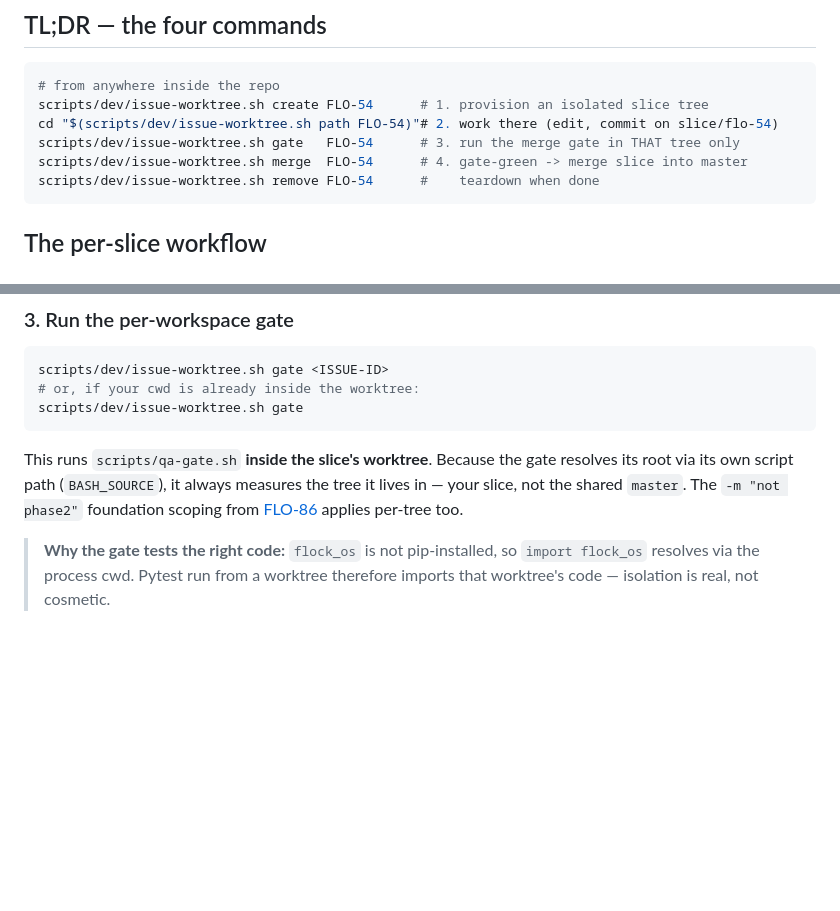
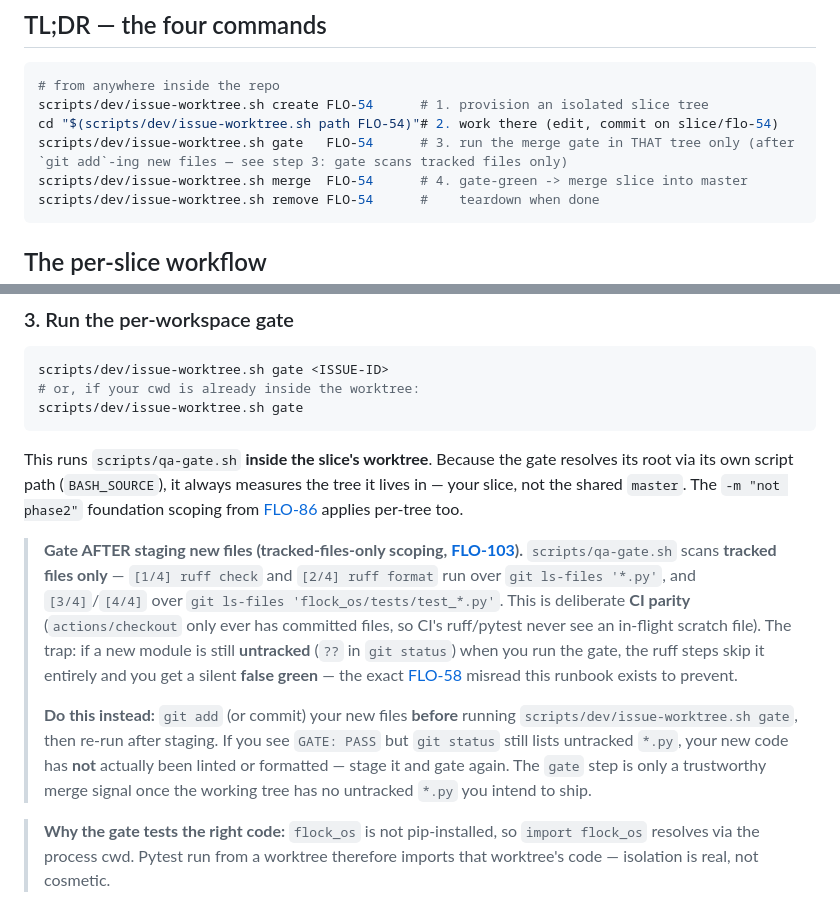
Before and after one commit to victor-develop/flock-os, a Markdown page: docs/development/per-slice-worktrees.md, 2 parts joined by grey strips. GitHub-like rendering; blank space fills up the shorter version.

Commit message:
docs(per-slice-worktrees): document gate's tracked-files-only scoping (FLO-103)
Step 3 of the runbook now warns that scripts/qa-gate.sh scans TRACKED files
only (git ls-files, CI parity), so gating while a new module is still
untracked (?? in git status) produces a silent false green — the exact FLO-58
misread. Adds the 'git add new files before gating' instruction to both step 3
(detail) and the TL;DR (pointer).

Doc-only; no code behavior change.

Co-Authored-By: Paperclip <noreply@paperclip.ing>

````diff
--- a/docs/development/per-slice-worktrees.md
+++ b/docs/development/per-slice-worktrees.md
@@ -31,7 +31,7 @@ clones. One shared `.git` object database, N independent working trees.
 # from anywhere inside the repo
 scripts/dev/issue-worktree.sh create FLO-54      # 1. provision an isolated slice tree
 cd "$(scripts/dev/issue-worktree.sh path FLO-54)"# 2. work there (edit, commit on slice/flo-54)
-scripts/dev/issue-worktree.sh gate   FLO-54      # 3. run the merge gate in THAT tree only
+scripts/dev/issue-worktree.sh gate   FLO-54      # 3. run the merge gate in THAT tree only (after `git add`-ing new files — see step 3: gate scans tracked files only)
 scripts/dev/issue-worktree.sh merge  FLO-54      # 4. gate-green -> merge slice into master
 scripts/dev/issue-worktree.sh remove FLO-54      #    teardown when done
 ```
@@ -77,6 +77,24 @@ This runs `scripts/qa-gate.sh` **inside the slice's worktree**. Because the gate
 resolves its root via its own script path (`BASH_SOURCE`), it always measures
 the tree it lives in — your slice, not the shared `master`. The `-m "not phase2"`
 foundation scoping from [FLO-86](/FLO/issues/FLO-86) applies per-tree too.
+
+> **Gate AFTER staging new files (tracked-files-only scoping,
+> [FLO-103](/FLO/issues/FLO-103)).** `scripts/qa-gate.sh` scans **tracked files
+> only** — `[1/4] ruff check` and `[2/4] ruff format` run over
+> `git ls-files '*.py'`, and `[3/4]`/`[4/4]` over
+> `git ls-files 'flock_os/tests/test_*.py'`. This is deliberate **CI parity**
+> (`actions/checkout` only ever has committed files, so CI's ruff/pytest never
+> see an in-flight scratch file). The trap: if a new module is still
+> **untracked** (`??` in `git status`) when you run the gate, the ruff steps
+> skip it entirely and you get a silent **false green** — the exact
+> [FLO-58](/FLO/issues/FLO-58) misread this runbook exists to prevent.
+>
+> **Do this instead:** `git add` (or commit) your new files **before** running
+> `scripts/dev/issue-worktree.sh gate`, then re-run after staging. If you see
+> `GATE: PASS` but `git status` still lists untracked `*.py`, your new code has
+> **not** actually been linted or formatted — stage it and gate again. The
+> `gate` step is only a trustworthy merge signal once the working tree has no
+> untracked `*.py` you intend to ship.
 
 > **Why the gate tests the right code:** `flock_os` is not pip-installed, so
 > `import flock_os` resolves via the process cwd. Pytest run from a worktree
````
